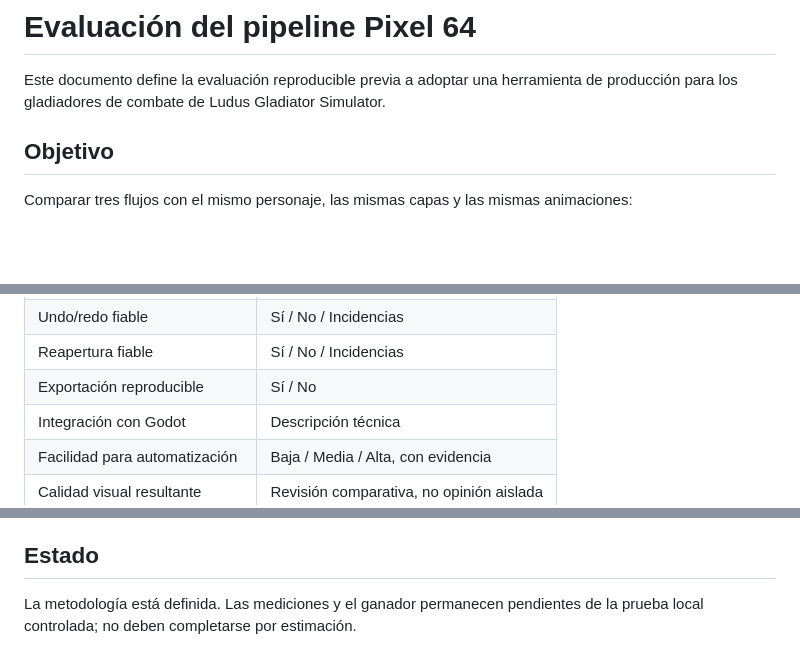
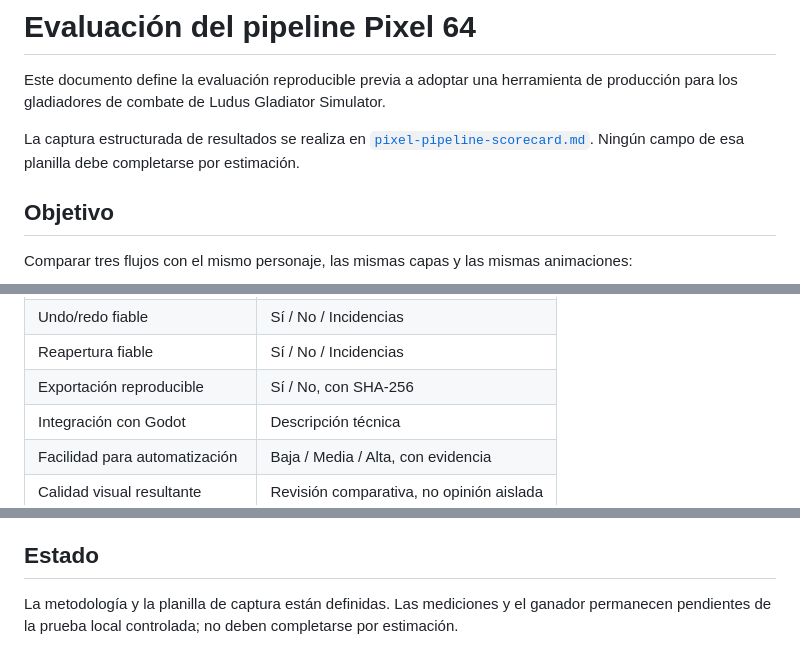
Before and after one commit to syfaadelia67-bot/Ludus-Gladiator-Simulator, a Markdown page: docs/art/pixel-pipeline-evaluation.md, 3 parts joined by grey strips. Rendered like a GitHub page; blank space fills up the shorter version.

Commit message:
Link reproducible Pixel pipeline scorecard

```diff
--- a/docs/art/pixel-pipeline-evaluation.md
+++ b/docs/art/pixel-pipeline-evaluation.md
@@ -1,6 +1,8 @@
 # Evaluación del pipeline Pixel 64
 
 Este documento define la evaluación reproducible previa a adoptar una herramienta de producción para los gladiadores de combate de Ludus Gladiator Simulator.
+
+La captura estructurada de resultados se realiza en [`pixel-pipeline-scorecard.md`](pixel-pipeline-scorecard.md). Ningún campo de esa planilla debe completarse por estimación.
 
 ## Objetivo
 
@@ -97,7 +101,7 @@ También se deben ejecutar:
 | Pivotes consistentes | Sí / No |
 | Undo/redo fiable | Sí / No / Incidencias |
 | Reapertura fiable | Sí / No / Incidencias |
-| Exportación reproducible | Sí / No |
+| Exportación reproducible | Sí / No, con SHA-256 |
 | Integración con Godot | Descripción técnica |
 | Facilidad para automatización | Baja / Media / Alta, con evidencia |
 | Calidad visual resultante | Revisión comparativa, no opinión aislada |
@@ -161,4 +167,4 @@ El pipeline elegido no podrá fusionarse a `main` hasta que el proyecto supere e
 
 ## Estado
 
-La metodología está definida. Las mediciones y el ganador permanecen pendientes de la prueba local controlada; no deben completarse por estimación.
+La metodología y la planilla de captura están definidas. Las mediciones y el ganador permanecen pendientes de la prueba local controlada; no deben completarse por estimación.
```
Also changed, not shown: other parts of docs/art/pixel-pipeline-evaluation.md (+4 -0 lines).
